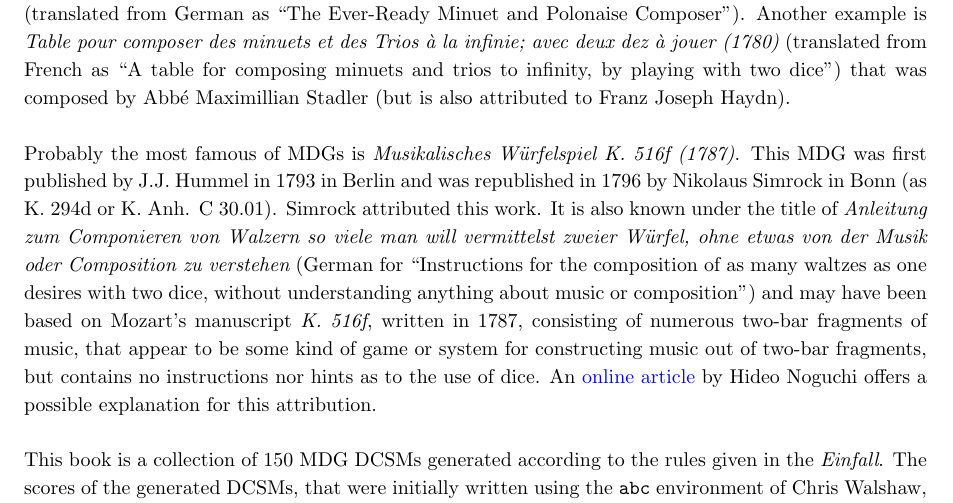
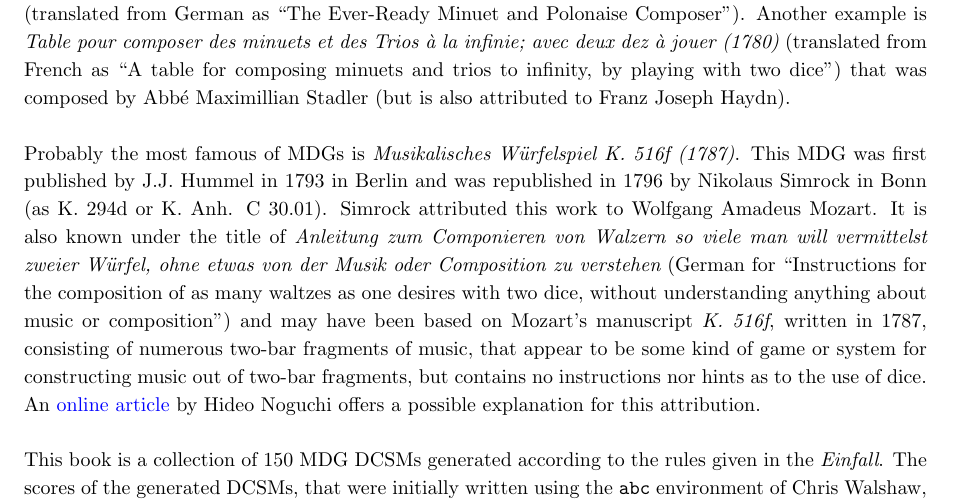
Before and after one commit to justineuro/mdgBookSVG2Kit, a LaTeX document (mdgBookSVG2v1.tex): part of page 4 of 8, cut so that both start at the same text. Compiled offline with pdfLaTeX.

Commit message:
2024-08-23

```diff
--- a/mdgBookSVG2v1.tex
+++ b/mdgBookSVG2v1.tex
@@ -144,7 +144,7 @@ Thus run the German title (and its English translation) of the article that desc
 
 A {\it Musikalisches W\"{u}rfelspiel} (German for ``musical dice game" or MDG) is a system for randomly ``generating" (e.g., by using a die or two dice) musical compositions from precomposed options and was quite popular throughout Western Europe in the 18th century.  The earliest known MDG is Johann Philipp Kirnberger's {\em Der allezeit fertige Polonoisen- und Menuettencomponist (1st ed.\ 1757; rev.\ 2nd ed.\ 1783)} (translated from German as ``The Ever-Ready Minuet and Polonaise Composer"). Another example is {\em Table pour composer des minuets et des Trios \`{a} la infinie; avec deux dez \`{a} jouer (1780)} (translated from French as ``A table for composing minuets and trios to infinity, by playing with two dice") that was composed by Abb\'{e} Maximillian Stadler (but is also attributed to Franz Joseph Haydn). \\
 
-Probably the most famous of MDGs is {\it Musikalisches W\"{u}rfelspiel K. 516f (1787)}.  This MDG was first published by J.J. Hummel in 1793 in Berlin and was republished in 1796 by Nikolaus Simrock in Bonn (as K. 294d or K. Anh. C 30.01). Simrock attributed this work. It is also known under the title of {\em Anleitung zum Componieren von Walzern so viele man will vermittelst zweier W\"{u}rfel, ohne etwas von der Musik oder Composition zu verstehen} (German for ``Instructions for the composition of as many waltzes as one desires with two dice, without understanding anything about music or composition") and may have been based on Mozart's manuscript {\em K.\ 516f}, written in 1787, consisting of numerous two-bar fragments of music, that appear to be some kind of game or system for constructing music out of two-bar fragments, but contains no instructions nor hints as to the use of dice.  An \href{(http://www.asahi-net.or.jp/\~rb5h-ngc/e/k516f.htm}{online article} by Hideo Noguchi offers a possible explanation for this attribution. \\
+Probably the most famous of MDGs is {\it Musikalisches W\"{u}rfelspiel K. 516f (1787)}.  This MDG was first published by J.J. Hummel in 1793 in Berlin and was republished in 1796 by Nikolaus Simrock in Bonn (as K. 294d or K. Anh. C 30.01). Simrock attributed this work to Wolfgang Amadeus Mozart. It is also known under the title of {\em Anleitung zum Componieren von Walzern so viele man will vermittelst zweier W\"{u}rfel, ohne etwas von der Musik oder Composition zu verstehen} (German for ``Instructions for the composition of as many waltzes as one desires with two dice, without understanding anything about music or composition") and may have been based on Mozart's manuscript {\em K.\ 516f}, written in 1787, consisting of numerous two-bar fragments of music, that appear to be some kind of game or system for constructing music out of two-bar fragments, but contains no instructions nor hints as to the use of dice.  An \href{(http://www.asahi-net.or.jp/\~rb5h-ngc/e/k516f.htm}{online article} by Hideo Noguchi offers a possible explanation for this attribution. \\
 
 This book is a collection of 150 MDG DCSMs generated according to the rules given in the {\it Einfall}. The scores of the generated DCSMs, that were initially written using the \texttt{abc} environment of Chris Walshaw, were converted to Scalar Vector Graphics (SVG) images (with corresponding MIDIs) using {\tt abcm2ps} and {\tt abcmidi}, and were then pre-processed with Inkscape to be included in \LaTeX\ to produce this book.
 
```
Also changed, not shown: mdgBookSVG2v1.pdf.
